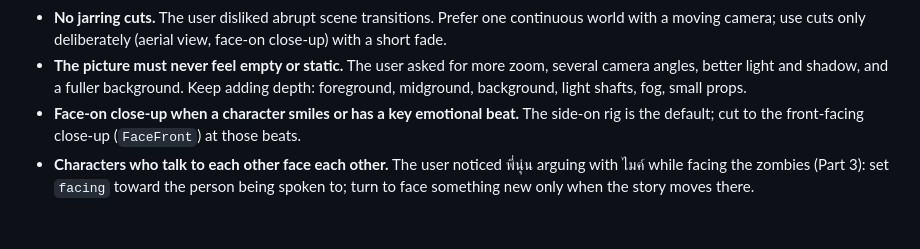
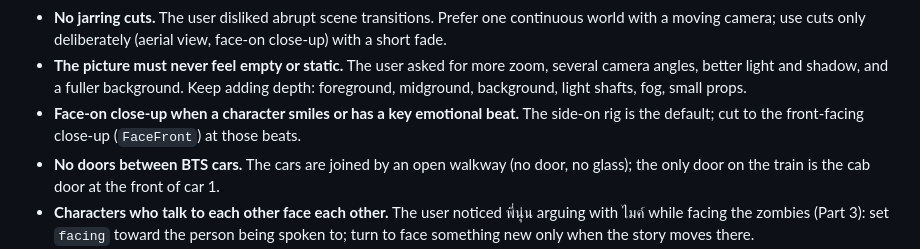
Before and after one commit to ParanyuLion/Series-Motion, a Markdown page: series-animation/SKILL.md, the part around the change. Drawn GitHub-style; blank space fills up the shorter version.

```diff
--- a/series-animation/SKILL.md
+++ b/series-animation/SKILL.md
@@ -44,6 +44,7 @@ If a new preference contradicts an older one, update the old line instead of kee
 - **No jarring cuts.** The user disliked abrupt scene transitions. Prefer one continuous world with a moving camera; use cuts only deliberately (aerial view, face-on close-up) with a short fade.
 - **The picture must never feel empty or static.** The user asked for more zoom, several camera angles, better light and shadow, and a fuller background. Keep adding depth: foreground, midground, background, light shafts, fog, small props.
 - **Face-on close-up when a character smiles or has a key emotional beat.** The side-on rig is the default; cut to the front-facing close-up (`FaceFront`) at those beats.
+- **No doors between BTS cars.** The cars are joined by an open walkway (no door, no glass); the only door on the train is the cab door at the front of car 1.
 - **Characters who talk to each other face each other.** The user noticed พี่นุ่น arguing with ไมค์ while facing the zombies (Part 3): set `facing` toward the person being spoken to; turn to face something new only when the story moves there.
 - **Nothing may float.** Any decoration must be attached to something or to the edge of the frame (a floating fern at the left edge was reported as a bug).
 - **Tight pacing, and sound that keeps the pulse up.** Viewer feedback (2026-10-23): silences between sentences were too long and short-video viewers lose focus in silence; they also asked for more exciting sound. Gaps between narration lines are at most about 0.5 s (BTS manifest: LEAD 6, TAIL 8 frames; the hook holds about 1.7 s after line 0 for the title card), and the sound bed always has energy under the gaps: a bass pulse that speeds up, a riser and boom before each big beat, a screech stinger at the bite and the turn, a swish on every line change. Silence is allowed only as a deliberate beat (for example the last line of Part 2), never as dead time between lines.
```
Also changed, not shown: series-animation/references/feedback-log.md (+2 -0 lines).
